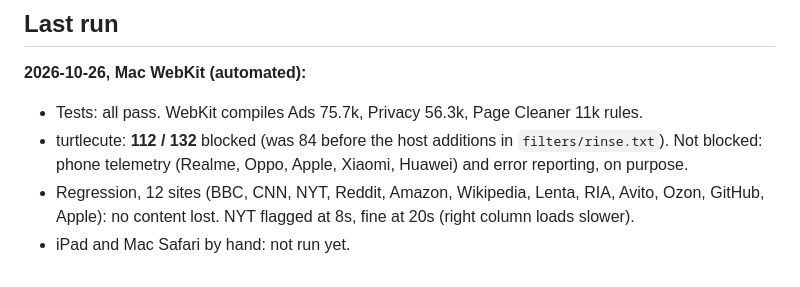
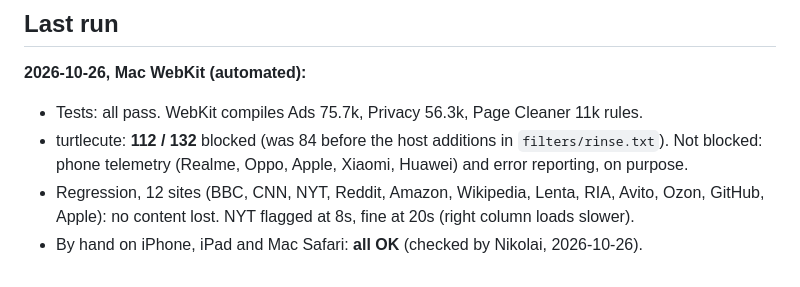
Before and after one commit to NikolaiKushner/rinse, a Markdown page: docs/qa/release-checklist.md, the part around the change. Drawn GitHub-style.

Commit message:
QA: by-hand checks on iPhone, iPad and Mac passed
Co-Authored-By: Claude Opus 5.5 <noreply@anthropic.com>

```diff
--- a/docs/qa/release-checklist.md
+++ b/docs/qa/release-checklist.md
@@ -53,4 +53,4 @@ Pass when:
   Not blocked: phone telemetry (Realme, Oppo, Apple, Xiaomi, Huawei) and error reporting, on purpose.
 - Regression, 12 sites (BBC, CNN, NYT, Reddit, Amazon, Wikipedia, Lenta, RIA, Avito, Ozon,
   GitHub, Apple): no content lost. NYT flagged at 8s, fine at 20s (right column loads slower).
-- iPad and Mac Safari by hand: not run yet.
+- By hand on iPhone, iPad and Mac Safari: **all OK** (checked by Nikolai, 2026-10-26).
```
